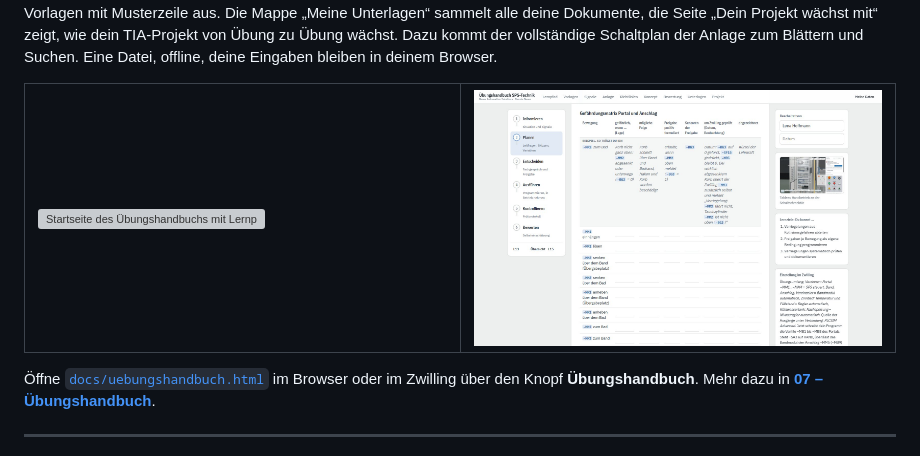
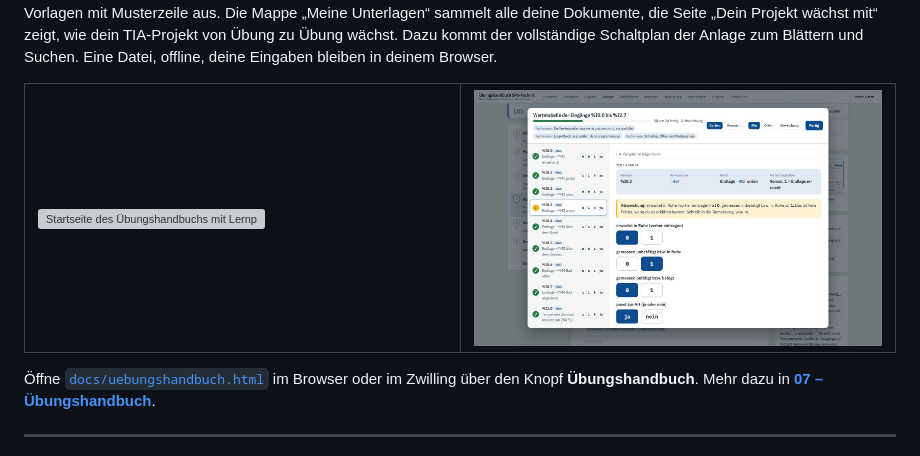
Before and after one commit to DeBau/DigitalTwinVerzinnungsanlage, a Markdown page: README.md, the part around the change. GitHub-like rendering; pictures changed too: docs/bilder/38-uebungshandbuch-vorlage-karten.jpg (added); grey boxes are pictures that could not be loaded.

```diff
--- a/README.md
+++ b/README.md
@@ -138,7 +138,7 @@ alle deine Dokumente, die Seite „Dein Projekt wächst mit“ zeigt, wie dein T
 <table>
 <tr>
 <td width="50%"><img src="docs/bilder/15-uebungshandbuch-start.jpg" alt="Startseite des Übungshandbuchs mit Lernpfad"></td>
-<td width="50%"><img src="docs/bilder/16-uebungshandbuch-gefaehrdungsmatrix.jpg" alt="Gefährdungsmatrix mit Musterzeile im Schritt Planen"></td>
+<td width="50%"><img src="docs/bilder/38-uebungshandbuch-vorlage-karten.jpg" alt="Vorlage Wertetabelle im Popup: Zeilenliste, große 0/1-Tasten und Hinweis auf eine Abweichung"></td>
 </tr>
 </table>
 
```
Also changed, not shown: docs/07-uebungshandbuch.md (+19 -6 lines), docs/bilder/39-uebungshandbuch-vorlage-uebersicht.jpg (added), docs/bilder/40-uebungshandbuch-vorlage-karte.jpg (added).
